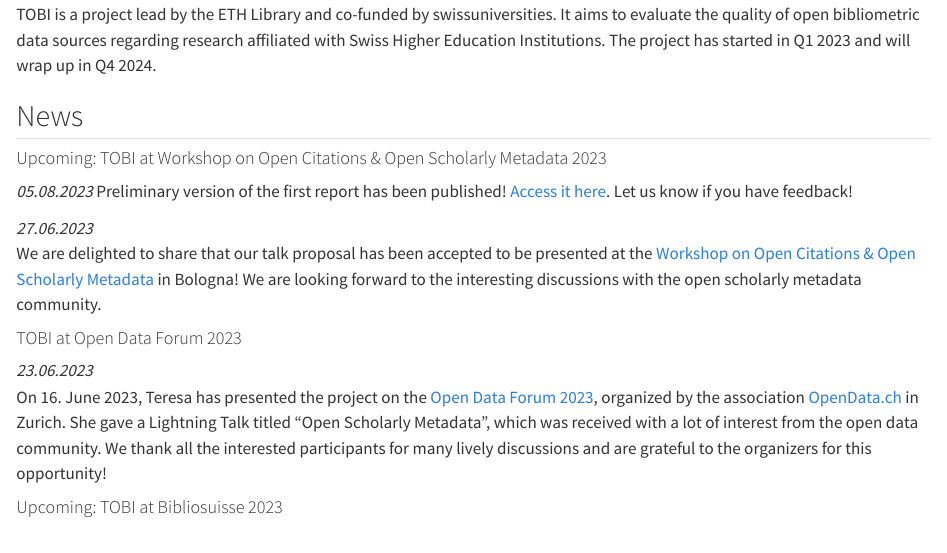
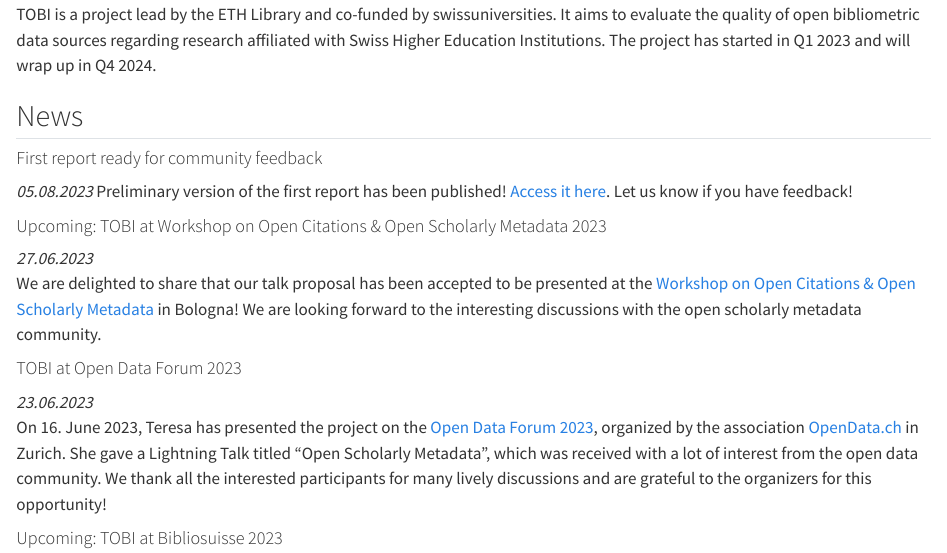
Before and after one commit to eth-library/tobi, a Quarto document (index.qmd): the page in a window 1100 px wide, from 200 px down. Rendered offline with R 4.5, knitr and Pandoc in place of Quarto, with nearby package versions.

Commit message:
correct news

```diff
--- a/index.qmd
+++ b/index.qmd
@@ -24,10 +24,11 @@
 
 ## News
 
-#### Upcoming: TOBI at Workshop on Open Citations & Open Scholarly Metadata 2023
+#### First report ready for community feedback
 *05.08.2023*
 Preliminary version of the first report has been published! [Access it here](./reports/report01.html). Let us know if you have feedback!
 
+#### Upcoming: TOBI at Workshop on Open Citations & Open Scholarly Metadata 2023
 *27.06.2023*
 We are delighted to share that our talk proposal has been accepted to be presented at the [Workshop on Open Citations & Open Scholarly Metadata](https://workshop-oc.github.io/) in Bologna! We are looking forward to the interesting discussions with the open scholarly metadata community.
 
```
